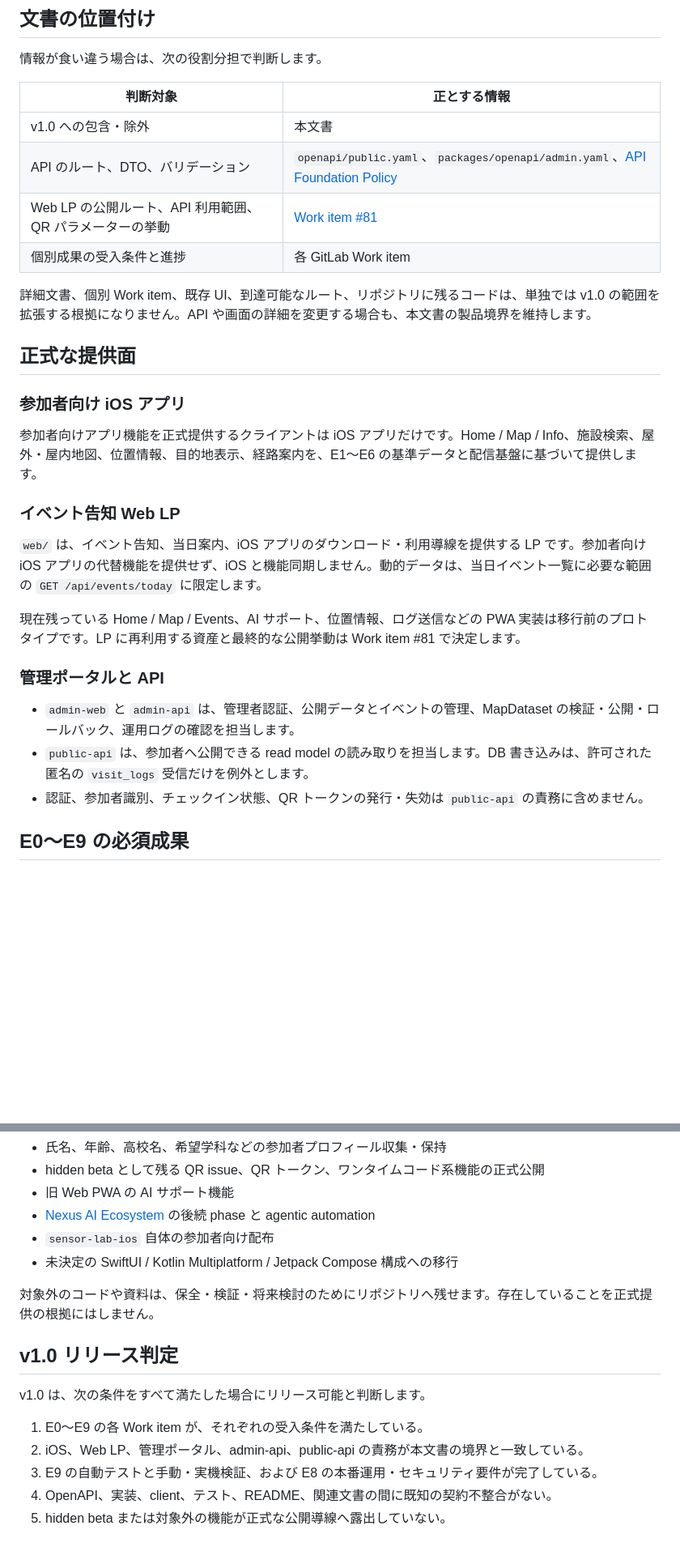
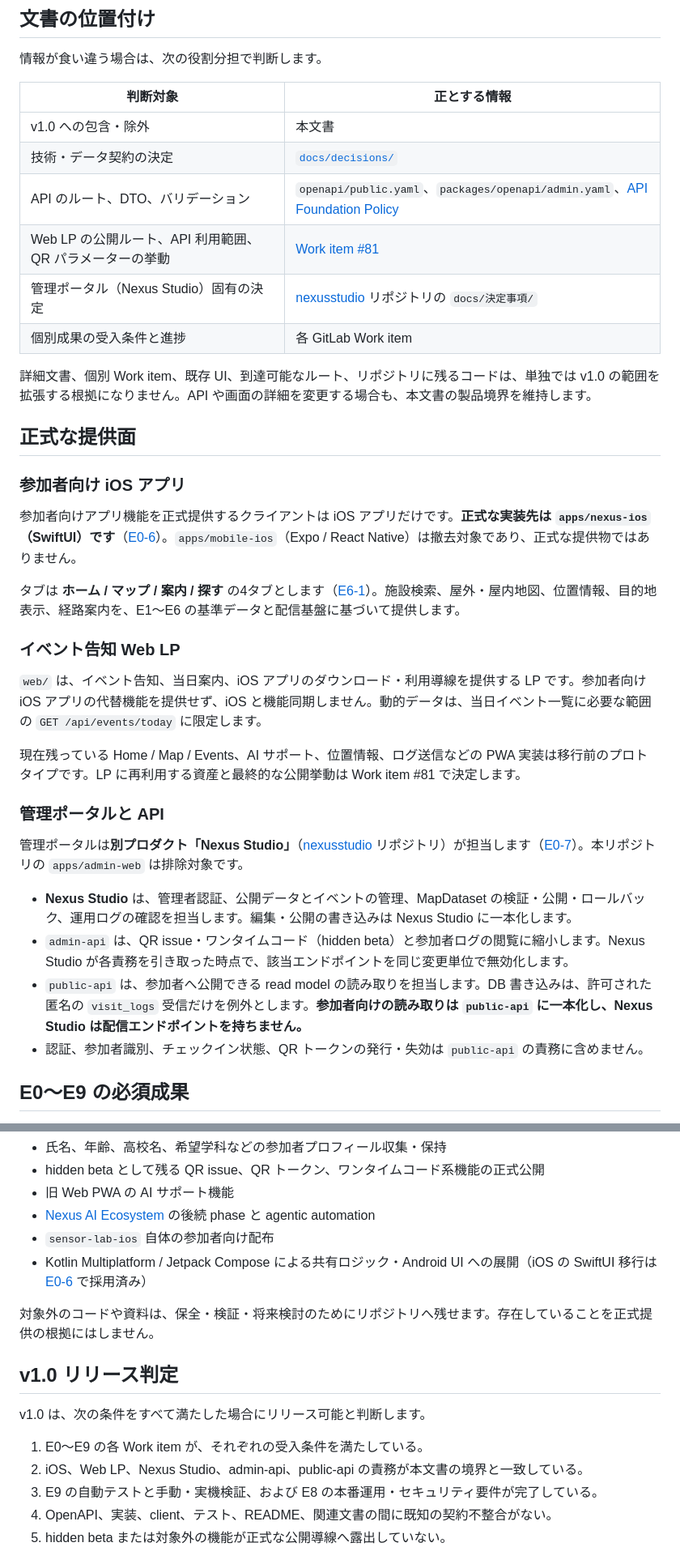
Before and after one commit to m0o9l0v3/NexusMobile, a Markdown page: docs/v1.0-scope.md, 2 parts joined by grey strips. Shown at 81% size. Drawn GitHub-style; blank space fills up the shorter version.

Commit message:
v1.0-scope を E0-6・E6-1・E0-7 の決定に合わせる
本文書は 2026-08-31 を最終更新としたまま、その後に確定した iOS クライアント・
タブ構成・管理ポータルの担当変更を反映していなかった。全体正本が実態と食い違う
状態を解消する。

- 参加者向け iOS の実装先を apps/nexus-ios と明示し、mobile-ios を撤去対象と記載
- タブを Home/Map/Info（3タブ）から ホーム/マップ/案内/探す（4タブ）へ
- 管理ポータルの担当を Nexus Studio とし、admin-api の縮小範囲を明記
- E2 を draft/validation・publish/rollback・配信の3者で担当分割
- E9 の対象を mobile-ios から nexus-ios へ
- 対象外から「未決定の SwiftUI 移行」を外し、KMP/Compose 展開に限定
- 文書の位置付けに docs/decisions/ と Nexus Studio の決定記録を追加

Co-Authored-By: Claude Opus 5 <noreply@anthropic.com>

```diff
--- a/docs/v1.0-scope.md
+++ b/docs/v1.0-scope.md
@@ -11,8 +11,10 @@
 | 判断対象 | 正とする情報 |
 |---|---|
 | v1.0 への包含・除外 | 本文書 |
+| 技術・データ契約の決定 | [`docs/decisions/`](decisions/) |
 | API のルート、DTO、バリデーション | `openapi/public.yaml`、`packages/openapi/admin.yaml`、[API Foundation Policy](api-foundation.md) |
 | Web LP の公開ルート、API 利用範囲、QR パラメーターの挙動 | [Work item #81](https://gitlab.com/11h27m/nexus-mobile/-/work_items/81) |
+| 管理ポータル（Nexus Studio）固有の決定 | [nexusstudio](https://gitlab.com/11h27m/nexusstudio) リポジトリの `docs/決定事項/` |
 | 個別成果の受入条件と進捗 | 各 GitLab Work item |
 
 詳細文書、個別 Work item、既存 UI、到達可能なルート、リポジトリに残るコードは、単独では v1.0 の範囲を拡張する根拠になりません。API や画面の詳細を変更する場合も、本文書の製品境界を維持します。
@@ -21,7 +23,9 @@
 
 ### 参加者向け iOS アプリ
 
-参加者向けアプリ機能を正式提供するクライアントは iOS アプリだけです。Home / Map / Info、施設検索、屋外・屋内地図、位置情報、目的地表示、経路案内を、E1〜E6 の基準データと配信基盤に基づいて提供します。
+参加者向けアプリ機能を正式提供するクライアントは iOS アプリだけです。**正式な実装先は `apps/nexus-ios`（SwiftUI）です**（[E0-6](decisions/E0-6-ios-client-of-record.md)）。`apps/mobile-ios`（Expo / React Native）は撤去対象であり、正式な提供物ではありません。
+
+タブは **ホーム / マップ / 案内 / 探す** の4タブとします（[E6-1](decisions/E6-1-tab-structure.md)）。施設検索、屋外・屋内地図、位置情報、目的地表示、経路案内を、E1〜E6 の基準データと配信基盤に基づいて提供します。
 
 ### イベント告知 Web LP
 
@@ -31,8 +35,11 @@
 
 ### 管理ポータルと API
 
-- `admin-web` と `admin-api` は、管理者認証、公開データとイベントの管理、MapDataset の検証・公開・ロールバック、運用ログの確認を担当します。
-- `public-api` は、参加者へ公開できる read model の読み取りを担当します。DB 書き込みは、許可された匿名の `visit_logs` 受信だけを例外とします。
+管理ポータルは**別プロダクト「Nexus Studio」**（[nexusstudio](https://gitlab.com/11h27m/nexusstudio) リポジトリ）が担当します（[E0-7](decisions/E0-7-studio-scope-split.md)）。本リポジトリの `apps/admin-web` は排除対象です。
+
+- **Nexus Studio** は、管理者認証、公開データとイベントの管理、MapDataset の検証・公開・ロールバック、運用ログの確認を担当します。編集・公開の書き込みは Nexus Studio に一本化します。
+- `admin-api` は、QR issue・ワンタイムコード（hidden beta）と参加者ログの閲覧に縮小します。Nexus Studio が各責務を引き取った時点で、該当エンドポイントを同じ変更単位で無効化します。
+- `public-api` は、参加者へ公開できる read model の読み取りを担当します。DB 書き込みは、許可された匿名の `visit_logs` 受信だけを例外とします。**参加者向けの読み取りは `public-api` に一本化し、Nexus Studio は配信エンドポイントを持ちません。**
 - 認証、参加者識別、チェックイン状態、QR トークンの発行・失効は `public-api` の責務に含めません。
 
 ## E0〜E9 の必須成果
@@ -73,7 +80,7 @@ v1.0 の QR は認証、チェックイン、参加者識別には使用せず
 - 旧 Web PWA の AI サポート機能
 - [Nexus AI Ecosystem](nexus-ai-ecosystem.md) の後続 phase と agentic automation
 - `sensor-lab-ios` 自体の参加者向け配布
-- 未決定の SwiftUI / Kotlin Multiplatform / Jetpack Compose 構成への移行
+- Kotlin Multiplatform / Jetpack Compose による共有ロジック・Android UI への展開（iOS の SwiftUI 移行は [E0-6](decisions/E0-6-ios-client-of-record.md) で採用済み）
 
 対象外のコードや資料は、保全・検証・将来検討のためにリポジトリへ残せます。存在していることを正式提供の根拠にはしません。
 
@@ -82,7 +89,7 @@ v1.0 の QR は認証、チェックイン、参加者識別には使用せず
 v1.0 は、次の条件をすべて満たした場合にリリース可能と判断します。
 
 1. E0〜E9 の各 Work item が、それぞれの受入条件を満たしている。
-2. iOS、Web LP、管理ポータル、admin-api、public-api の責務が本文書の境界と一致している。
+2. iOS、Web LP、Nexus Studio、admin-api、public-api の責務が本文書の境界と一致している。
 3. E9 の自動テストと手動・実機検証、および E8 の本番運用・セキュリティ要件が完了している。
 4. OpenAPI、実装、client、テスト、README、関連文書の間に既知の契約不整合がない。
 5. hidden beta または対象外の機能が正式な公開導線へ露出していない。
```
Also changed, not shown: other parts of docs/v1.0-scope.md (+4 -4 lines).
